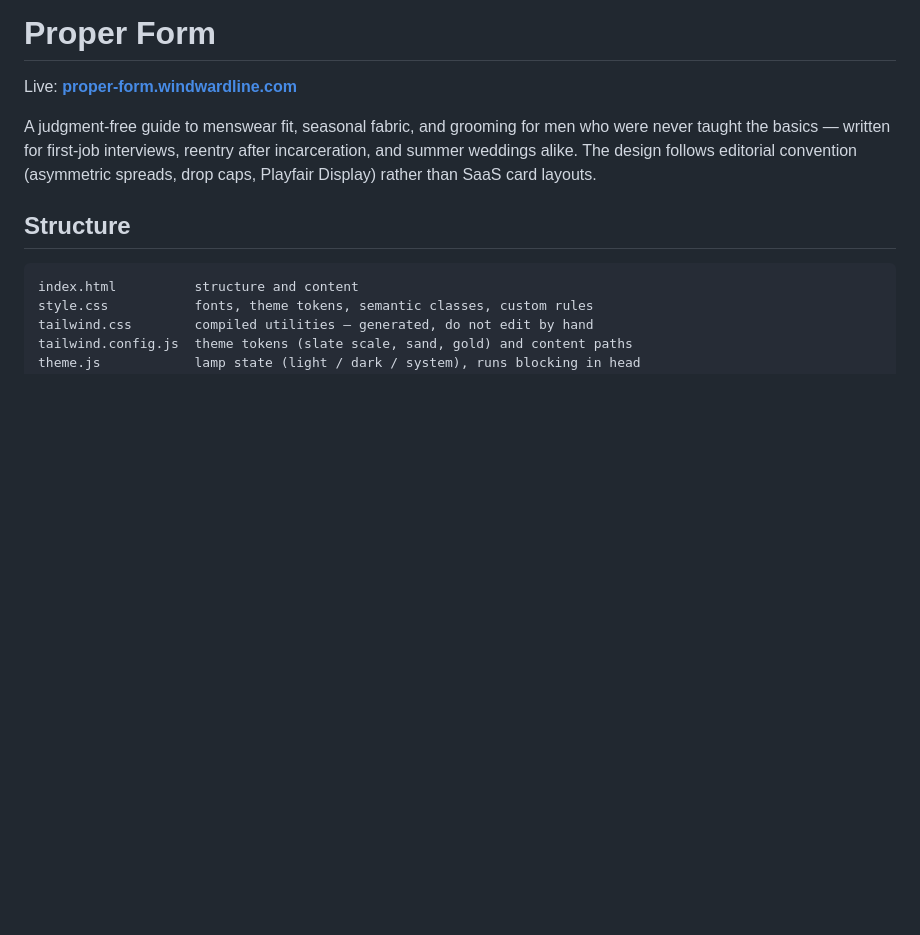
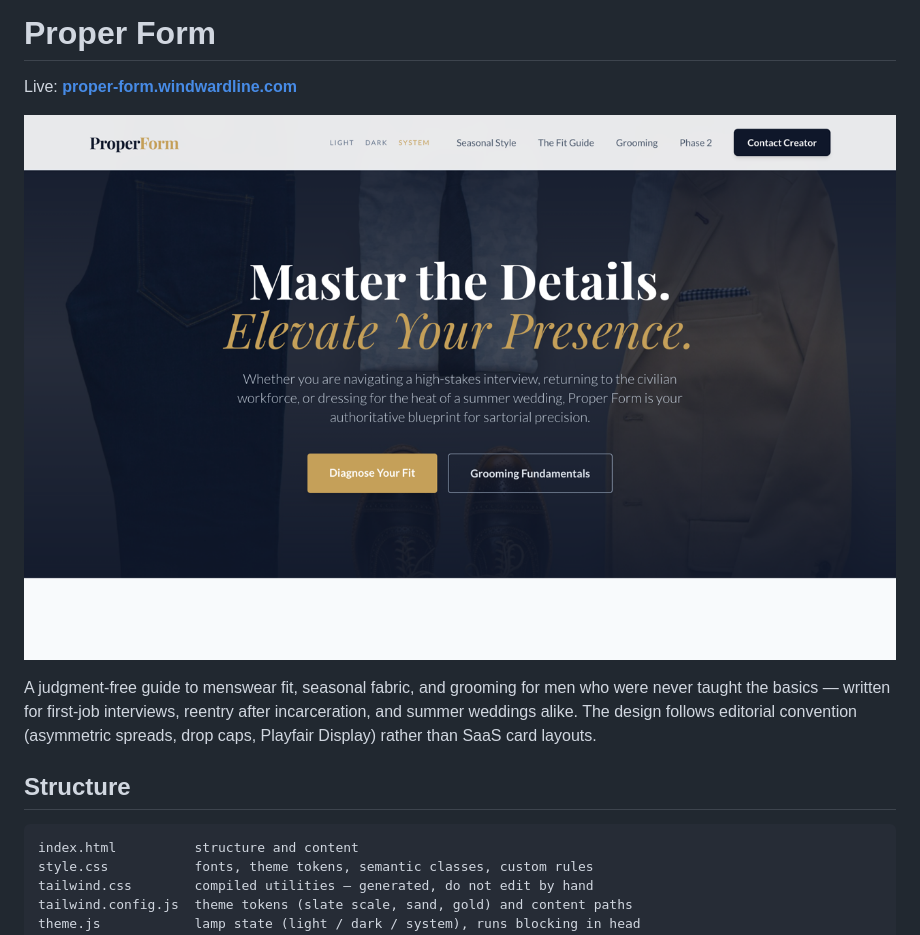
Before and after one commit to windwardline/proper-form, a Markdown page: README.md, the part around the change. Drawn GitHub-style; pictures changed too: assets/readme-hero.png (added); blank space fills up the shorter version.

Commit message:
docs: hero screenshot atop the README (#12)

```diff
--- a/README.md
+++ b/README.md
@@ -1,6 +1,8 @@
 # Proper Form
 
 Live: **[proper-form.windwardline.com](https://proper-form.windwardline.com)**
+
+![Proper Form's hero: Master the Details. Elevate Your Presence.](assets/readme-hero.png)
 
 A judgment-free guide to menswear fit, seasonal fabric, and grooming for men
 who were never taught the basics — written for first-job interviews, reentry
```
